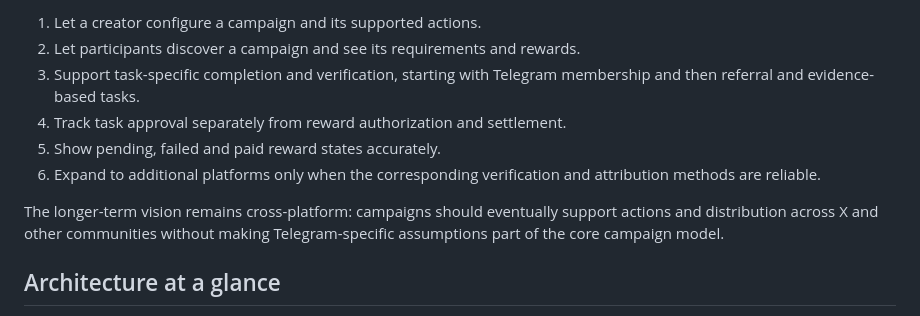
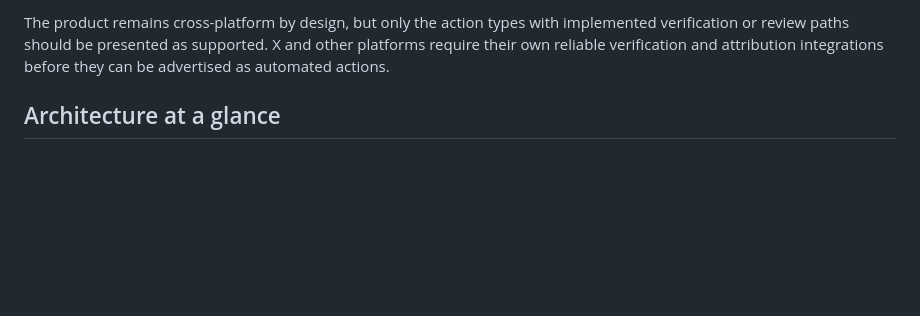
Before and after one commit to leononyango254-source/spark, a Markdown page: README.md, the part around one of its changes. Drawn GitHub-style; blank space fills up the shorter version.

```diff
--- a/README.md
+++ b/README.md
@@ -142,12 +160,5 @@ The next product milestone is a minimal Telegram-first campaign workflow:
 
-1. Let a creator configure a campaign and its supported actions.
-2. Let participants discover a campaign and see its requirements and rewards.
-3. Support task-specific completion and verification, starting with Telegram membership and then referral and evidence-based tasks.
-4. Track task approval separately from reward authorization and settlement.
-5. Show pending, failed and paid reward states accurately.
-6. Expand to additional platforms only when the corresponding verification and attribution methods are reliable.
-
-The longer-term vision remains cross-platform: campaigns should eventually support actions and distribution across X and other communities without making Telegram-specific assumptions part of the core campaign model.
+The product remains cross-platform by design, but only the action types with implemented verification or review paths should be presented as supported. X and other platforms require their own reliable verification and attribution integrations before they can be advertised as automated actions.
 
 ## Architecture at a glance
 
```
Also changed, not shown: other parts of README.md (+42 -24 lines).
